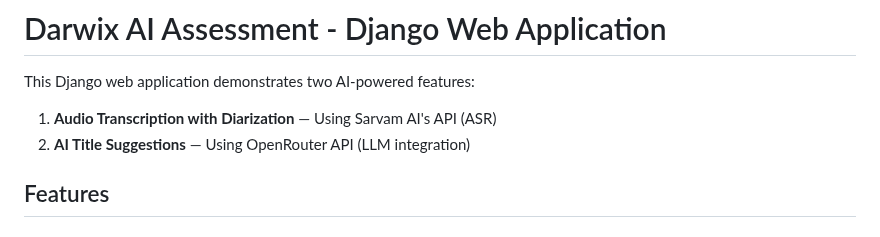
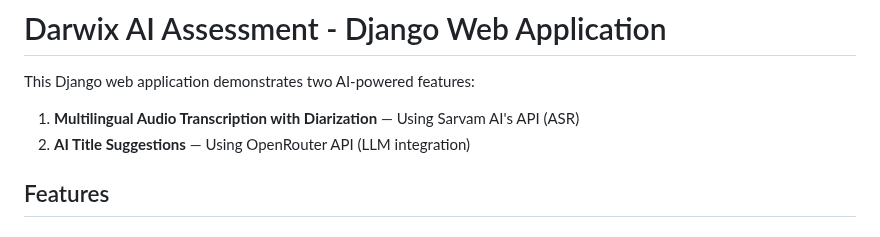
Before and after one commit to dhruvladia/darwix-ai, a Markdown page: README.md, the part around the change. Rendered like a GitHub page.

```diff
--- a/README.md
+++ b/README.md
@@ -1,7 +1,7 @@
 # Darwix AI Assessment - Django Web Application
 
 This Django web application demonstrates two AI-powered features:
-1. **Audio Transcription with Diarization** — Using Sarvam AI's API (ASR)
+1. **Multilingual Audio Transcription with Diarization** — Using Sarvam AI's API (ASR)
 2. **AI Title Suggestions** — Using OpenRouter API (LLM integration)
 
 ## Features
```
